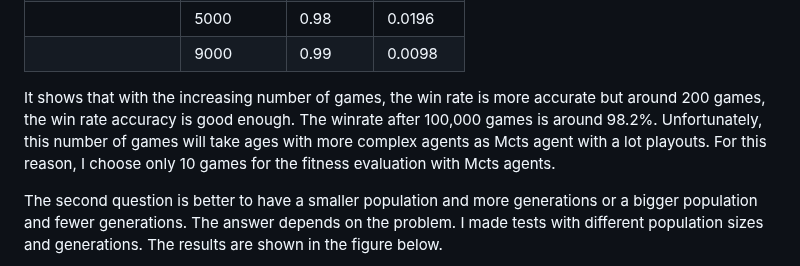
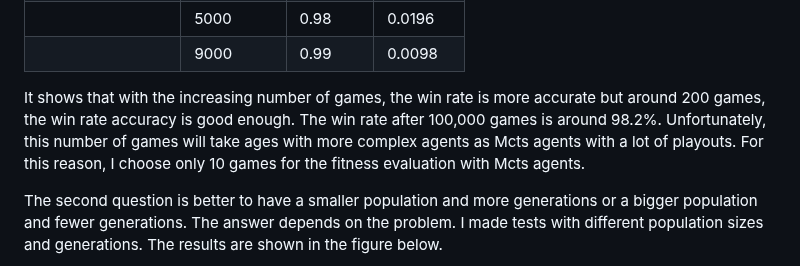
Before and after one commit to trueMiskin/unstable-unicorns, a Markdown page: thesis/6-artificial-agents.md, the part around the change. Rendered like a GitHub page.

Commit message:
Small corrections in chapter 5

```diff
--- a/thesis/6-artificial-agents.md
+++ b/thesis/6-artificial-agents.md
@@ -86,7 +86,7 @@ Then there are big questions. The first one is how many games should be played b
 |                 | 5000         | 0.98     | 0.0196   |
 |                 | 9000         | 0.99     | 0.0098   |
 
-It shows that with the increasing number of games, the win rate is more accurate but around 200 games, the win rate accuracy is good enough. The winrate after 100,000 games is around 98.2%. Unfortunately, this number of games will take ages with more complex agents as Mcts agent with a lot playouts. For this reason, I choose only 10 games for the fitness evaluation with Mcts agents.
+It shows that with the increasing number of games, the win rate is more accurate but around 200 games, the win rate accuracy is good enough. The win rate after 100,000 games is around 98.2%. Unfortunately, this number of games will take ages with more complex agents as Mcts agents with a lot of playouts. For this reason, I choose only 10 games for the fitness evaluation with Mcts agents.
 
 The second question is better to have a smaller population and more generations or a bigger population and fewer generations. The answer depends on the problem. I made tests with different population sizes and generations. The results are shown in the figure below.
 
```
